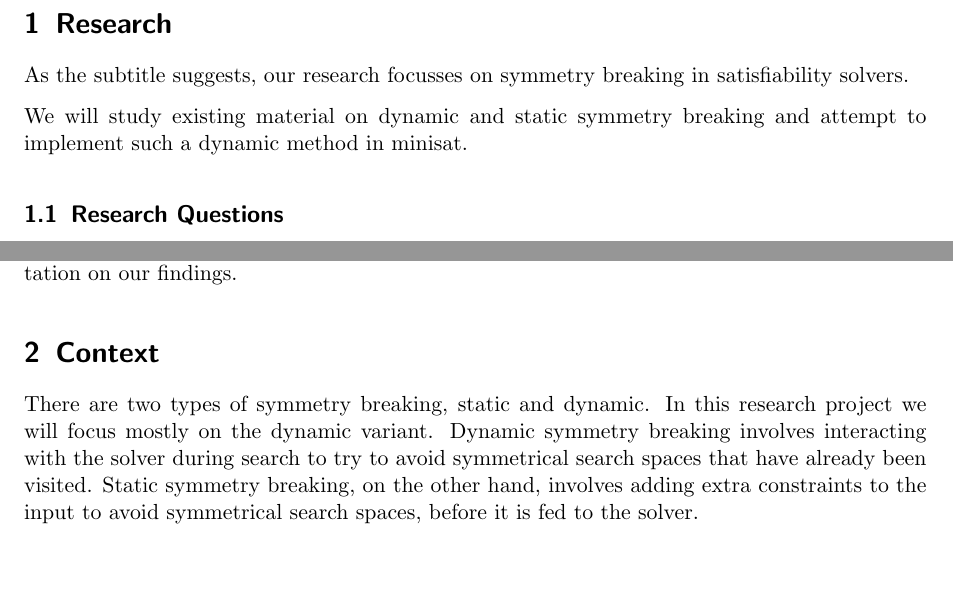
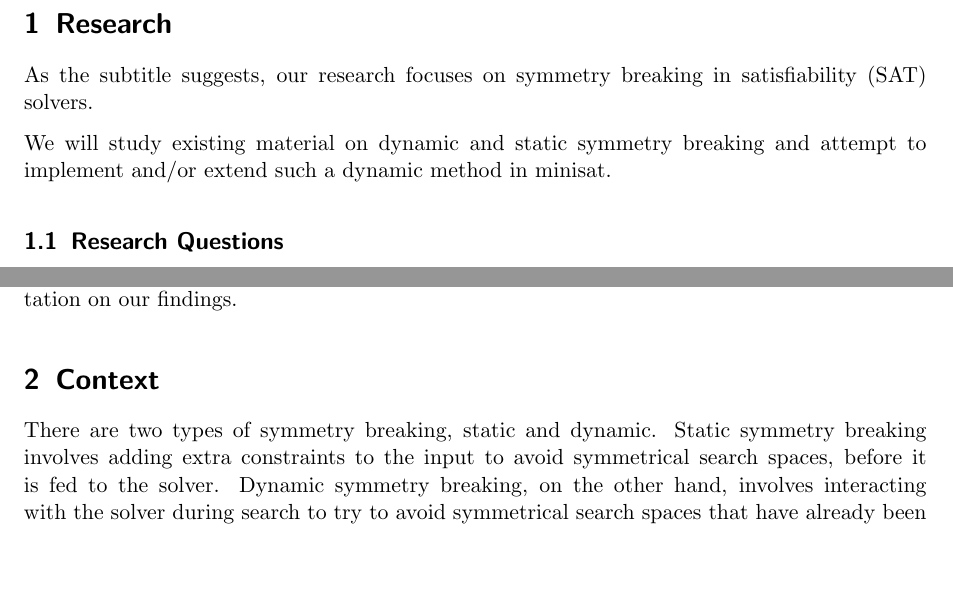
Before and after one commit to ajrouvoet/symmetry, a LaTeX document (research_proposal/index.tex): two parts of page 2 of 3, joined at a grey line, cut so that both start at the same text, the shorter picture padded with empty space. Compiled offline with pdfLaTeX.

Commit message:
Added more text in the context section, plus added another research question

```diff
--- a/research_proposal/index.tex
+++ b/research_proposal/index.tex
@@ -14,8 +14,8 @@
 	\newpage
 
 	\section{Research}
-	As the subtitle suggests, our research focusses on symmetry breaking in satisfiability solvers.
+	As the subtitle suggests, our research focuses on symmetry breaking in satisfiability (SAT) solvers.
 
-	We will study existing material on dynamic and static symmetry breaking and attempt to implement such a dynamic method in minisat.
+	We will study existing material on dynamic and static symmetry breaking and attempt to implement and/or extend such a dynamic method in minisat.
 
 		\subsection{Research Questions}
@@ -43,7 +46,8 @@
 			These goals are fulfilled respectively by this document and the planned paper and the	presentation on our findings.
 
 	\section{Context}
-	There are two types of symmetry breaking, static and dynamic. In this research project we will focus mostly on the dynamic variant. Dynamic symmetry breaking involves interacting with the solver during search to try to avoid symmetrical search spaces that have already been visited. Static symmetry breaking, on the other hand, involves adding extra constraints to the input to avoid symmetrical search spaces, before it is fed to the solver.
+	There are two types of symmetry breaking, static and dynamic. Static symmetry breaking involves adding extra constraints to the input to avoid symmetrical search spaces, before it is fed to the solver. Dynamic symmetry breaking, on the other hand, involves interacting with the solver during search to try to avoid symmetrical search spaces that have already been visited.
+	Currently, most dynamic symmetry breaking method for SAT perform worse than static symmetry breaking, or are limited to a specific class of symmetries~\cite{devriendt2012symmetry}. Therefor,~\cite{devriendt2012symmetry} proposed a symmetry propogation algorithm to overcome these difficulties. According to their results, their algorithm performs better than other state-of-the-art methods, for a number of different classes of symmetries.
 
 	\section{Research Plan}
 
```
Also changed, not shown: research_proposal/index.tex (5 more changed lines).
